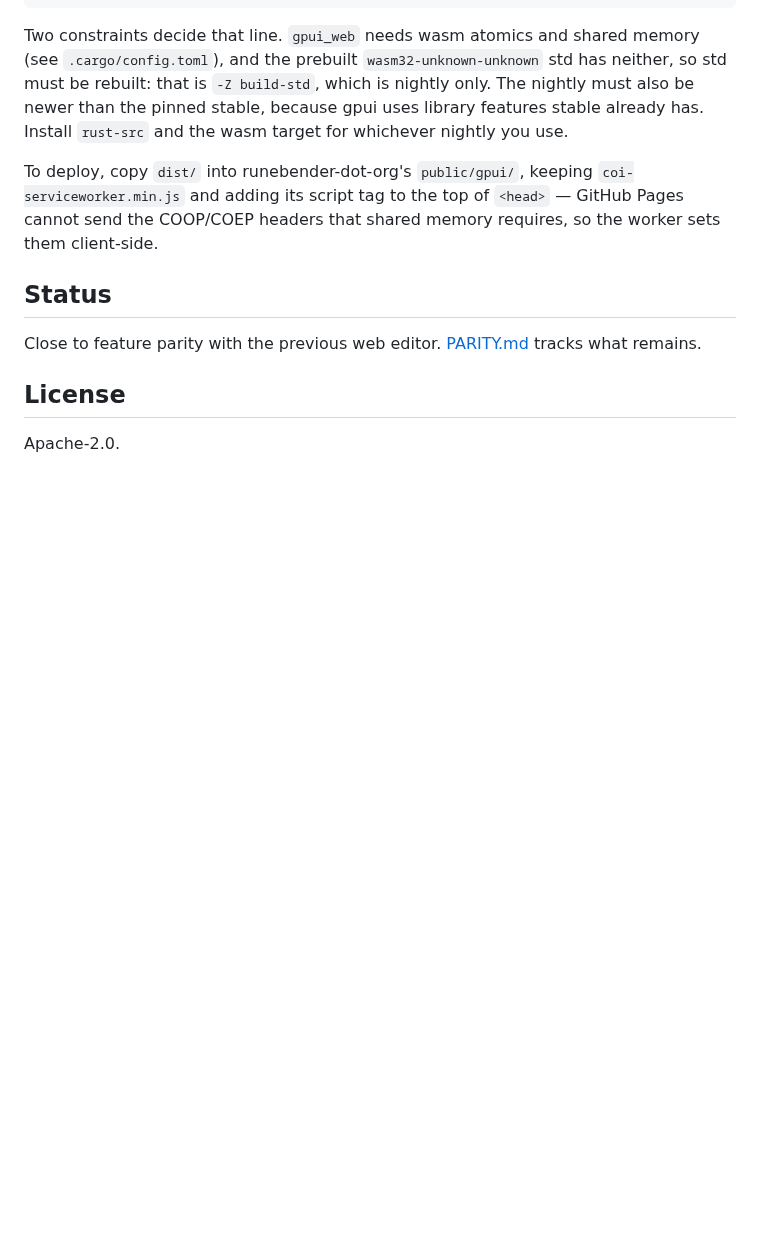
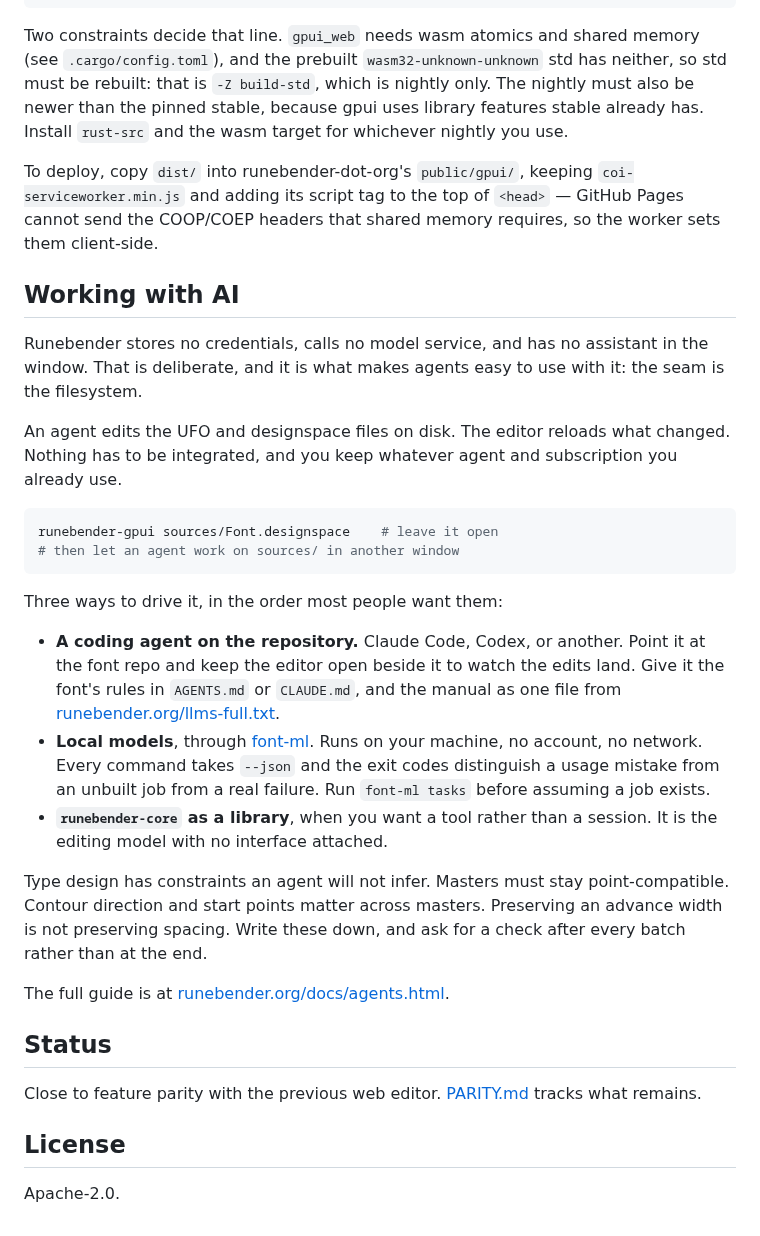
Before and after one commit to eliheuer/runebender-gpui, a Markdown page: README.md, the part around the change. Drawn GitHub-style; blank space fills up the shorter version.

Commit message:
README: how to work with AI
Points at the docs page. States plainly that there are no credentials
and no model service in the editor, and that this is what makes agents
easy to use with it.

````diff
--- a/README.md
+++ b/README.md
@@ -86,6 +86,45 @@ keeping `coi-serviceworker.min.js` and adding its script tag to the
 top of `<head>` — GitHub Pages cannot send the COOP/COEP headers
 that shared memory requires, so the worker sets them client-side.
 
+## Working with AI
+
+Runebender stores no credentials, calls no model service, and has no
+assistant in the window. That is deliberate, and it is what makes
+agents easy to use with it: the seam is the filesystem.
+
+An agent edits the UFO and designspace files on disk. The editor
+reloads what changed. Nothing has to be integrated, and you keep
+whatever agent and subscription you already use.
+
+```sh
+runebender-gpui sources/Font.designspace    # leave it open
+# then let an agent work on sources/ in another window
+```
+
+Three ways to drive it, in the order most people want them:
+
+- **A coding agent on the repository.** Claude Code, Codex, or
+  another. Point it at the font repo and keep the editor open beside
+  it to watch the edits land. Give it the font's rules in `AGENTS.md`
+  or `CLAUDE.md`, and the manual as one file from
+  [runebender.org/llms-full.txt](https://runebender.org/llms-full.txt).
+- **Local models**, through
+  [font-ml](https://github.com/eliheuer/font-ml). Runs on your
+  machine, no account, no network. Every command takes `--json` and
+  the exit codes distinguish a usage mistake from an unbuilt job from
+  a real failure. Run `font-ml tasks` before assuming a job exists.
+- **`runebender-core` as a library**, when you want a tool rather
+  than a session. It is the editing model with no interface attached.
+
+Type design has constraints an agent will not infer. Masters must stay
+point-compatible. Contour direction and start points matter across
+masters. Preserving an advance width is not preserving spacing. Write
+these down, and ask for a check after every batch rather than at the
+end.
+
+The full guide is at
+[runebender.org/docs/agents.html](https://runebender.org/docs/agents.html).
+
 ## Status
 
 Close to feature parity with the previous web editor.
````
